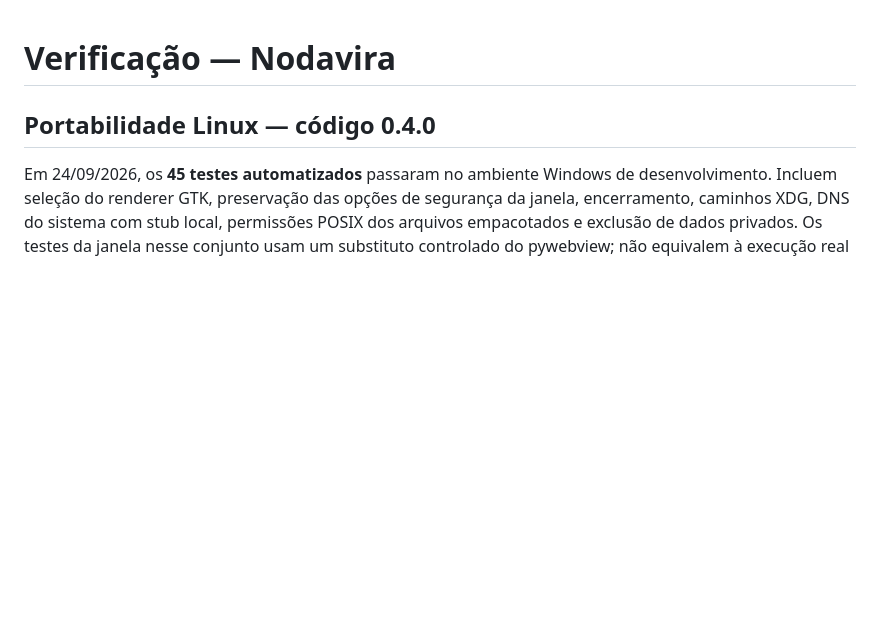
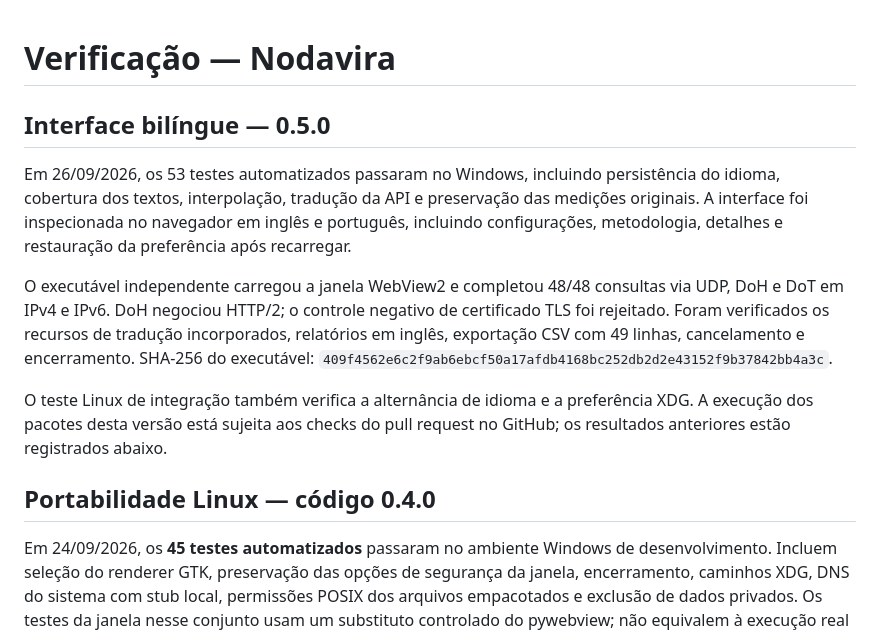
Before and after one commit to saintluc4/nodavira, a Markdown page: TESTING.md, the part around the change. Drawn GitHub-style; blank space fills up the shorter version.

```diff
--- a/TESTING.md
+++ b/TESTING.md
@@ -1,4 +1,12 @@
 # Verificação — Nodavira
+
+## Interface bilíngue — 0.5.0
+
+Em 26/09/2026, os 53 testes automatizados passaram no Windows, incluindo persistência do idioma, cobertura dos textos, interpolação, tradução da API e preservação das medições originais. A interface foi inspecionada no navegador em inglês e português, incluindo configurações, metodologia, detalhes e restauração da preferência após recarregar.
+
+O executável independente carregou a janela WebView2 e completou 48/48 consultas via UDP, DoH e DoT em IPv4 e IPv6. DoH negociou HTTP/2; o controle negativo de certificado TLS foi rejeitado. Foram verificados os recursos de tradução incorporados, relatórios em inglês, exportação CSV com 49 linhas, cancelamento e encerramento. SHA-256 do executável: `409f4562e6c2f9ab6ebcf50a17afdb4168bc252db2d2e43152f9b37842bb4a3c`.
+
+O teste Linux de integração também verifica a alternância de idioma e a preferência XDG. A execução dos pacotes desta versão está sujeita aos checks do pull request no GitHub; os resultados anteriores estão registrados abaixo.
 
 ## Portabilidade Linux — código 0.4.0
 
```
Also changed, not shown: README.md (+1 -1 lines).
